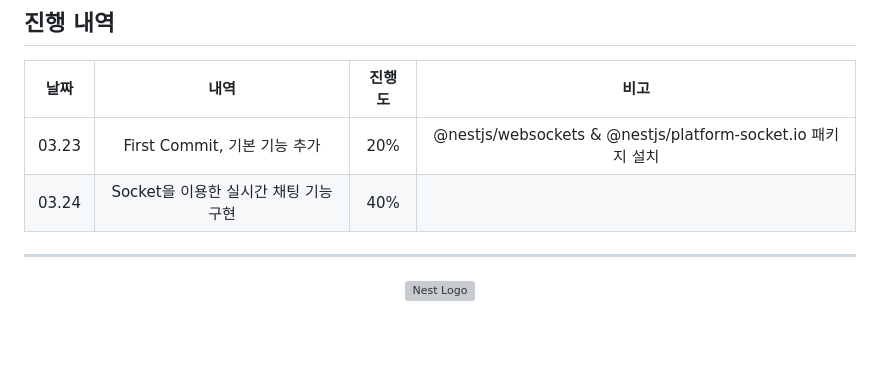
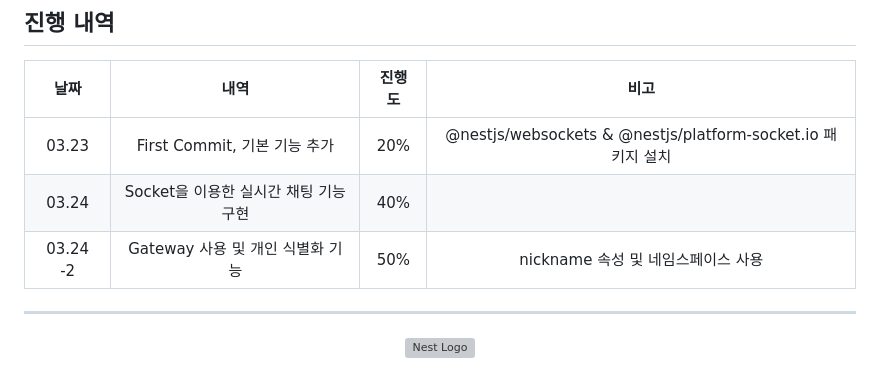
Before and after one commit to Nobody-IArc/SocketChatWithNest, a Markdown page: README.md, the part around the change. Rendered like a GitHub page; blank space fills up the shorter version; grey boxes are pictures that could not be loaded.

```diff
--- a/README.md
+++ b/README.md
@@ -3,6 +3,7 @@
 |:---:|:---:|:---:|:---:|
 |03.23|First Commit, 기본 기능 추가|20%|@nestjs/websockets & @nestjs/platform-socket.io 패키지 설치|
 |03.24|Socket을 이용한 실시간 채팅 기능 구현|40%||
+|03.24 -2|Gateway 사용 및 개인 식별화 기능|50%|nickname 속성 및 네임스페이스 사용|
 
 ---
 <p align="center">
```
